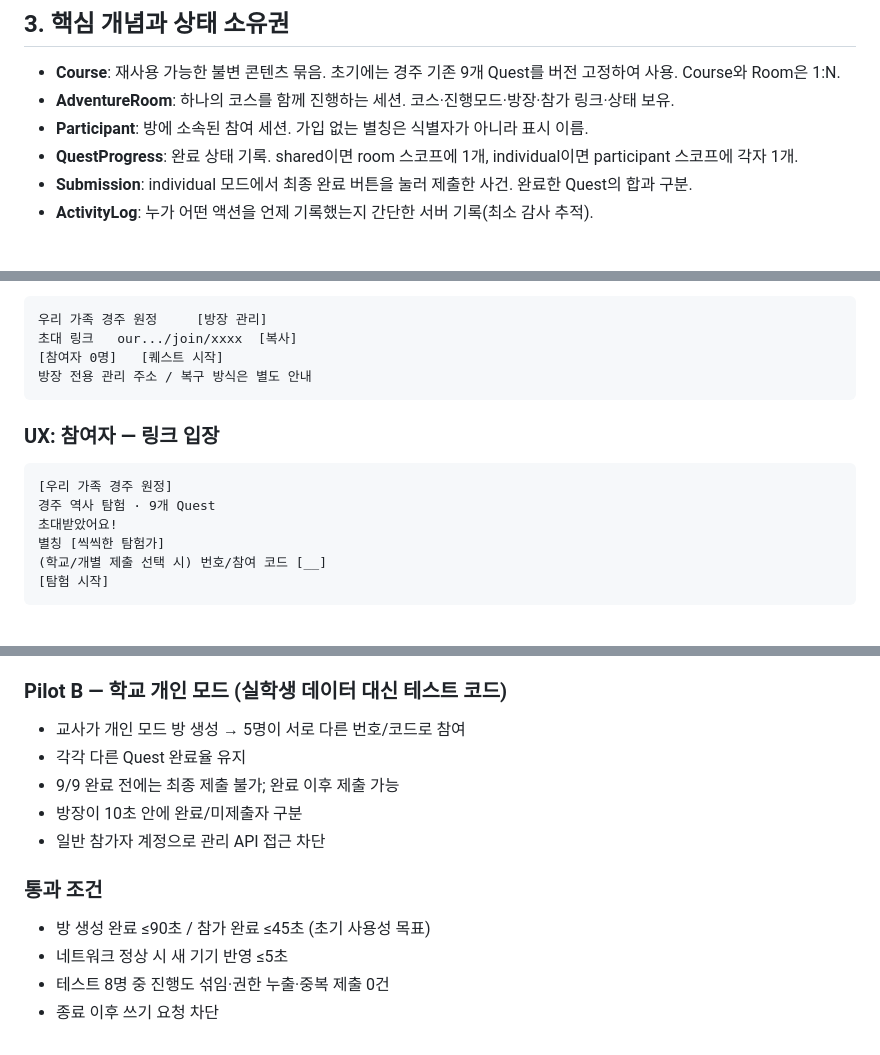
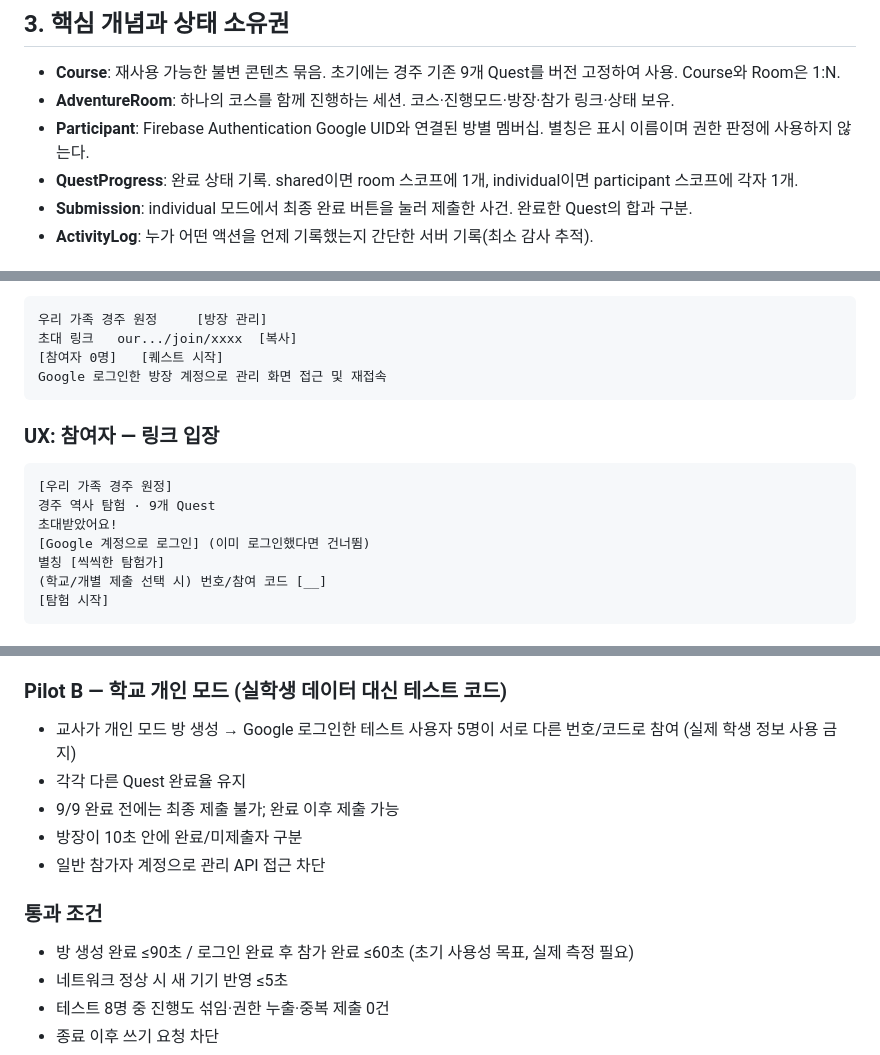
Before and after one commit to stynerk/OurAdventure, a Markdown page: docs/PHASE1_SHARED_ADVENTURE_SPEC.md, 3 parts joined by grey strips. GitHub-like rendering.

```diff
--- a/docs/PHASE1_SHARED_ADVENTURE_SPEC.md
+++ b/docs/PHASE1_SHARED_ADVENTURE_SPEC.md
@@ -51,7 +53,7 @@
 
 - **Course**: 재사용 가능한 불변 콘텐츠 묶음. 초기에는 경주 기존 9개 Quest를 버전 고정하여 사용. Course와 Room은 1:N.
 - **AdventureRoom**: 하나의 코스를 함께 진행하는 세션. 코스·진행모드·방장·참가 링크·상태 보유.
-- **Participant**: 방에 소속된 참여 세션. 가입 없는 별칭은 식별자가 아니라 표시 이름.
+- **Participant**: Firebase Authentication Google UID와 연결된 방별 멤버십. 별칭은 표시 이름이며 권한 판정에 사용하지 않는다.
 - **QuestProgress**: 완료 상태 기록. shared이면 room 스코프에 1개, individual이면 participant 스코프에 각자 1개.
 - **Submission**: individual 모드에서 최종 완료 버튼을 눌러 제출한 사건. 완료한 Quest의 합과 구분.
 - **ActivityLog**: 누가 어떤 액션을 언제 기록했는지 간단한 서버 기록(최소 감사 추적).
@@ -104,7 +106,7 @@
 우리 가족 경주 원정     [방장 관리]
 초대 링크   our.../join/xxxx  [복사]
 [참여자 0명]   [퀘스트 시작]
-방장 전용 관리 주소 / 복구 방식은 별도 안내
+Google 로그인한 방장 계정으로 관리 화면 접근 및 재접속
 ~~~
 
 ### UX: 참여자 — 링크 입장
@@ -112,6 +114,7 @@
 [우리 가족 경주 원정]
 경주 역사 탐험 · 9개 Quest
 초대받았어요!
+[Google 계정으로 로그인] (이미 로그인했다면 건너뜀)
 별칭 [씩씩한 탐험가]
 (학교/개별 제출 선택 시) 번호/참여 코드 [__]
 [탐험 시작]
@@ -258,14 +264,14 @@ interface Submission {
 - 같은 Quest 동시 완료 시 1개만 기록
 
 ### Pilot B — 학교 개인 모드 (실학생 데이터 대신 테스트 코드)
-- 교사가 개인 모드 방 생성 → 5명이 서로 다른 번호/코드로 참여
+- 교사가 개인 모드 방 생성 → Google 로그인한 테스트 사용자 5명이 서로 다른 번호/코드로 참여 (실제 학생 정보 사용 금지)
 - 각각 다른 Quest 완료율 유지
 - 9/9 완료 전에는 최종 제출 불가; 완료 이후 제출 가능
 - 방장이 10초 안에 완료/미제출자 구분
 - 일반 참가자 계정으로 관리 API 접근 차단
 
 ### 통과 조건
-- 방 생성 완료 ≤90초 / 참가 완료 ≤45초 (초기 사용성 목표)
+- 방 생성 완료 ≤90초 / 로그인 완료 후 참가 완료 ≤60초 (초기 사용성 목표, 실제 측정 필요)
 - 네트워크 정상 시 새 기기 반영 ≤5초
 - 테스트 8명 중 진행도 섞임·권한 누출·중복 제출 0건
 - 종료 이후 쓰기 요청 차단
```
Also changed, not shown: other parts of docs/PHASE1_SHARED_ADVENTURE_SPEC.md (+35 -30 lines).
